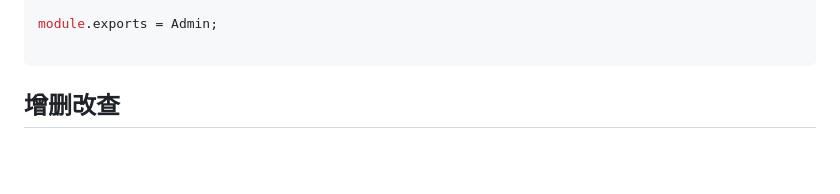
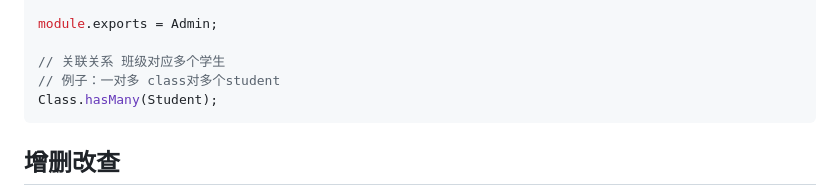
Before and after one commit to zzz999902/LearningRecord, a Markdown page: 数据驱动和ORM/README.md, the part around the change. GitHub-like rendering; blank space fills up the shorter version.

Commit message:
hasmayng

````diff
--- a/数据驱动和ORM/README.md
+++ b/数据驱动和ORM/README.md
@@ -221,6 +221,9 @@ const Admin = sequelize.define(
 
 module.exports = Admin;
 
+// 关联关系 班级对应多个学生
+// 例子：一对多 class对多个student
+Class.hasMany(Student);
 ```
 
 ## 增删改查
````
